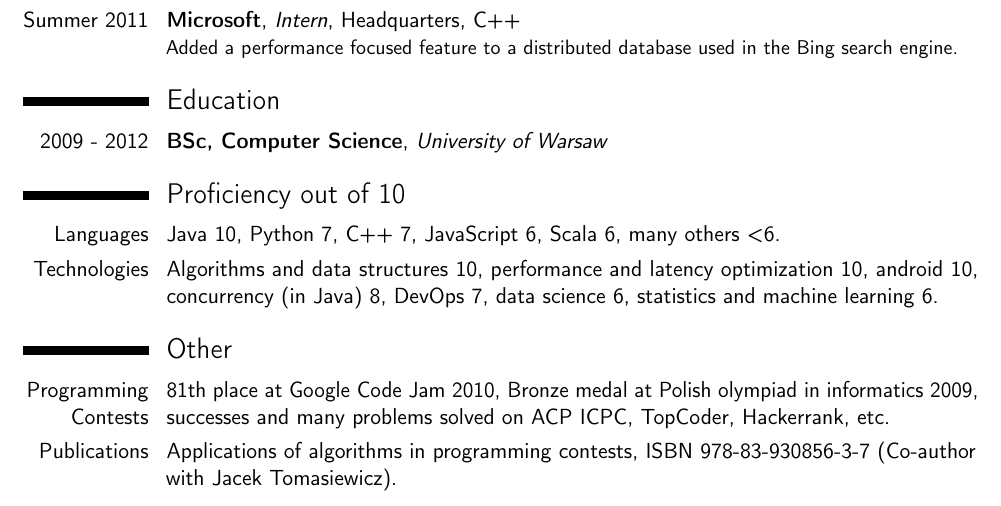
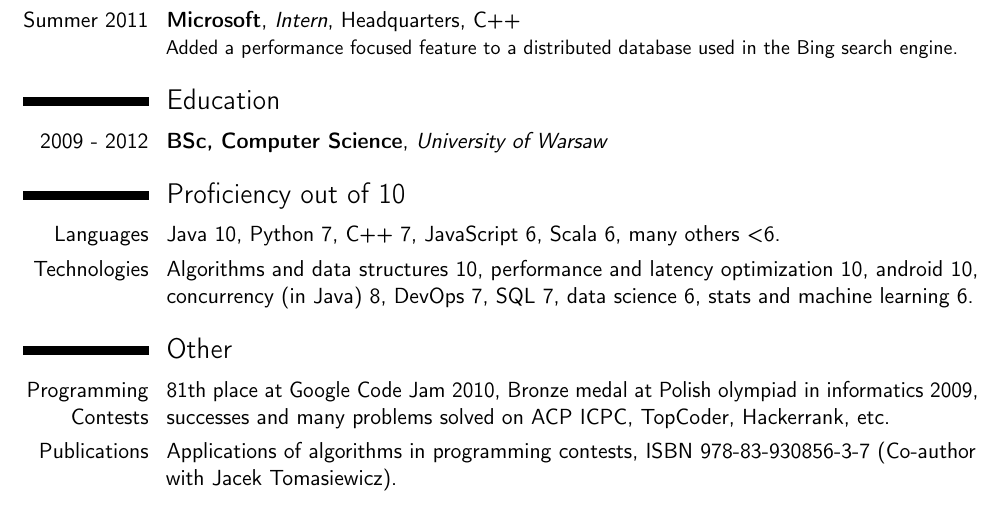
Before and after one commit to kozikow/kozikow_resume, a LaTeX CV (kozikow_resume.tex): part of the page, cut so that both start at the same text. Compiled offline with pdfLaTeX.

Commit message:
Added SQL

```diff
--- a/kozikow_resume.tex
+++ b/kozikow_resume.tex
@@ -86,7 +86,7 @@ Added a performance focused feature to a distributed database used in the Bing s
 
 \section{Proficiency out of 10}
 \cvline{Languages}{Java 10, Python 7, C++ 7, JavaScript 6, Scala 6, many others <6.}
-\cvline{Technologies}{Algorithms and data structures 10, performance and latency optimization 10, android 10, concurrency (in Java) 8, DevOps 7, data science 6, statistics and machine learning 6.}
+\cvline{Technologies}{Algorithms and data structures 10, performance and latency optimization 10, android 10, concurrency (in Java) 8, DevOps 7, SQL 7, data science 6, stats and machine learning 6.}
 
 \section{Other}
 \cvline{Programming Contests}{
```
Also changed, not shown: kozikow_resume.pdf.
